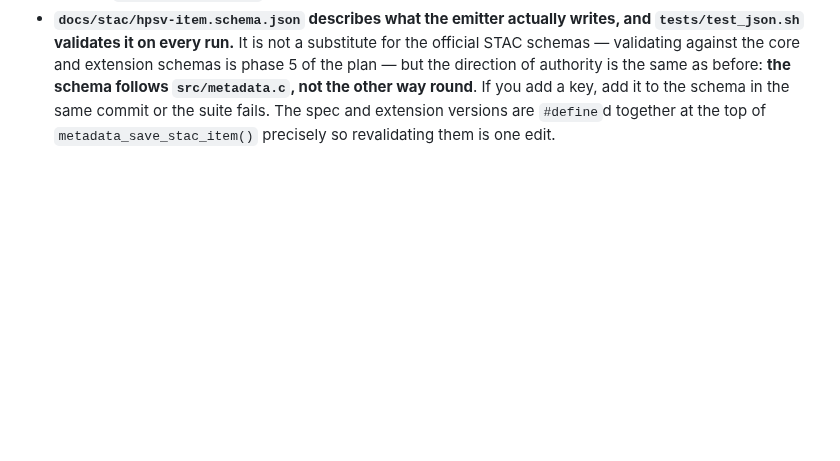
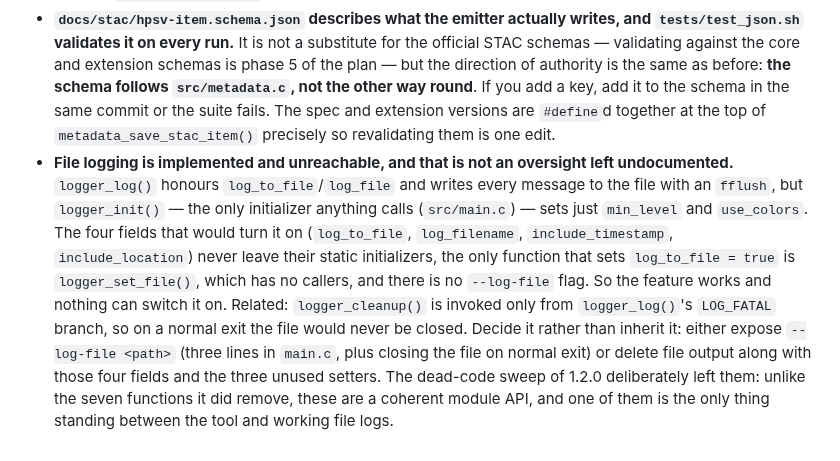
Before and after one commit to asierra/hpsatviews, a Markdown page: CLAUDE.md, the part around the change. GitHub-like rendering; blank space fills up the shorter version.

Commit message:
CLAUDE.md: el registro a archivo existe y no se puede encender
Queda anotado porque es justo la clase de cosa que alguien descubre en dos anos
y no sabe si fue deliberado. logger_log() honra log_to_file y escribe cada
mensaje con fflush, pero logger_init(), el unico inicializador que alguien
llama, solo toca min_level y use_colors: los cuatro campos que lo encenderian
se quedan en su inicializador estatico, lo unico que pone log_to_file = true es
logger_set_file() --sin llamadores-- y no hay bandera --log-file. Ademas
logger_cleanup() solo se invoca desde la rama LOG_FATAL, asi que en una salida
normal el archivo nunca se cerraria.

Tambien explica por que el barrido de codigo muerto de la 1.2.0 dejo esas
cuatro funciones en pie cuando quito otras siete: son la API coherente de un
modulo, no residuos de un enfoque abandonado.

La decision --exponerlo con --log-file o quitar el registro a archivo completo--
va despues de la 1.2.0.

Co-Authored-By: Claude Opus 5 <noreply@anthropic.com>

```diff
--- a/CLAUDE.md
+++ b/CLAUDE.md
@@ -156,3 +156,4 @@ Both apply cloud relaxation: correction fades to zero when C02 reflectance excee
 - **`hpsv:enhancements.mode` is the real mode; the label lives in `hpsv:product`.** They used to be the same field, so `-N` erased the mode from the record. And for `--mode custom` the `--expr` *is* how the bands were combined: it was only recorded from `processing.c`, never from `rgb.c`, so a bespoke composite documented nothing about itself. `--minmax` was recorded nowhere at all, though production passes it, sometimes deliberately reversed. All three are in the Item now.
 - **The Item id is not `metadata_build_filename()`.** That builder encodes gamma, CLAHE and clipping in the name (`build_ops_string()`), so using it as an identifier would make two renderings of one scene into two items. `metadata_build_id()` shares the same stem — `hpsv_<SAT>[_<SECTOR>]_<YYYYJJJ_hhmm>_<TYPE>[_<BANDS>]` — and stops before the operations. The Item file is named after the id, **not** after `-o`, so two runs over one scene converge on one file; only the directory comes from `-o`. Asset paths never go through `metadata_add_str()`, which truncates at 63 characters.
 - **`docs/stac/hpsv-item.schema.json` describes what the emitter actually writes, and `tests/test_json.sh` validates it on every run.** It is not a substitute for the official STAC schemas — validating against the core and extension schemas is phase 5 of the plan — but the direction of authority is the same as before: **the schema follows `src/metadata.c`, not the other way round**. If you add a key, add it to the schema in the same commit or the suite fails. The spec and extension versions are `#define`d together at the top of `metadata_save_stac_item()` precisely so revalidating them is one edit.
+- **File logging is implemented and unreachable, and that is not an oversight left undocumented.** `logger_log()` honours `log_to_file`/`log_file` and writes every message to the file with an `fflush`, but `logger_init()` — the only initializer anything calls (`src/main.c`) — sets just `min_level` and `use_colors`. The four fields that would turn it on (`log_to_file`, `log_filename`, `include_timestamp`, `include_location`) never leave their static initializers, the only function that sets `log_to_file = true` is `logger_set_file()`, which has no callers, and there is no `--log-file` flag. So the feature works and nothing can switch it on. Related: `logger_cleanup()` is invoked only from `logger_log()`'s `LOG_FATAL` branch, so on a normal exit the file would never be closed. Decide it rather than inherit it: either expose `--log-file <path>` (three lines in `main.c`, plus closing the file on normal exit) or delete file output along with those four fields and the three unused setters. The dead-code sweep of 1.2.0 deliberately left them: unlike the seven functions it did remove, these are a coherent module API, and one of them is the only thing standing between the tool and working file logs.
```
